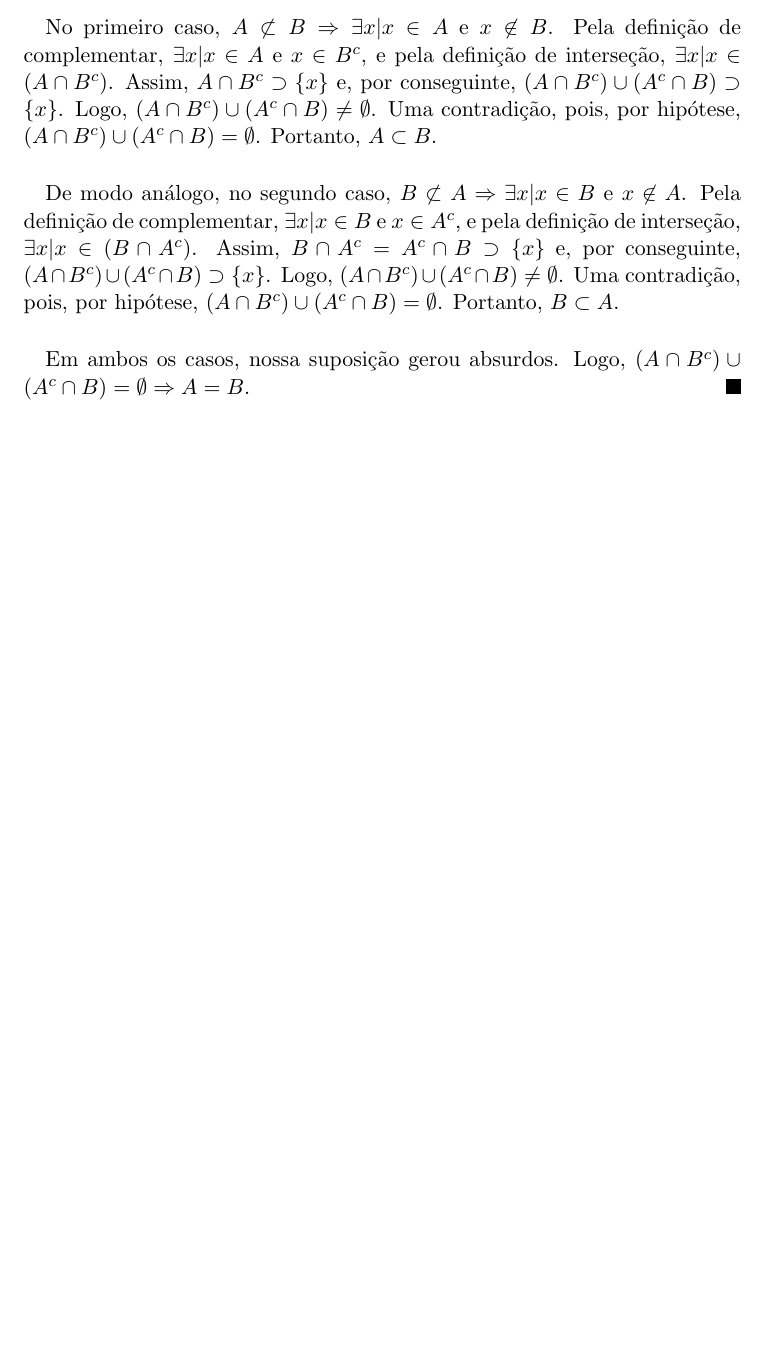
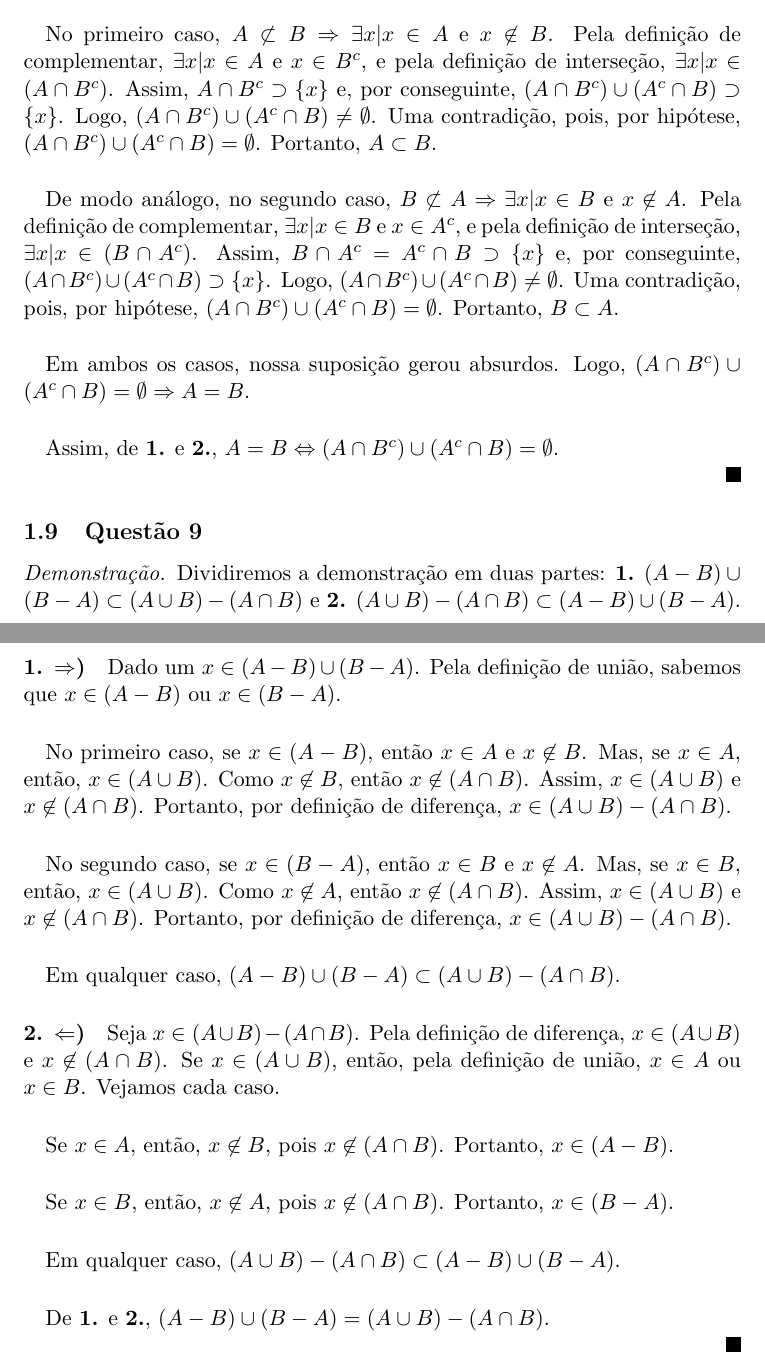
Before and after one commit to cathoderay/analise-real, a LaTeX document (solucoes.tex): part of page 5 of 5 before the commit and two parts of pages 5 and 6 of 6 after it, the two joined at a grey line, cut so that both start at the same text, the shorter picture padded with empty space. Compiled offline with pdfLaTeX.

Commit message:
questão 9

```diff
--- a/solucoes.tex
+++ b/solucoes.tex
@@ -165,6 +165,45 @@
 
     \paragraph{}
     Em ambos os casos, nossa suposição gerou absurdos. Logo, $(A \cap B^c) \cup (A^c \cap B) = \emptyset \Rightarrow A = B$.
+
+    \paragraph{}
+    Assim, de \textbf{1.} e \textbf{2.}, $A = B \Leftrightarrow (A \cap B^c) \cup (A^c \cap B) = \emptyset$.
+
     \end{proof}
 
+
+    \subsection{Questão 9}
+    \begin{proof}
+    Dividiremos a demonstração em duas partes: \textbf{1.} $(A - B) \cup (B - A) \subset (A \cup B) - (A \cap B)$ e \textbf{2.} $(A \cup B) - (A \cap B) \subset (A - B) \cup (B - A)$.
+
+    \paragraph{1. $\Rightarrow$)}
+    Dado um $x \in (A - B) \cup (B - A)$. Pela definição de união, sabemos que $x \in (A - B)$ ou $x \in (B - A)$.
+
+    \paragraph{}
+    No primeiro caso, se $x \in (A - B)$, então $x \in A$ e $x \not\in B$. Mas, se $x \in A$, então, $x \in (A \cup B)$. Como $x \not\in B$, então $x \not\in (A \cap B)$. Assim, $x \in (A \cup B)$ e $x \not\in (A \cap B)$. Portanto, por definição de diferença, $x \in (A \cup B) - (A \cap B)$.
+
+    \paragraph{}
+    No segundo caso, se $x \in (B - A)$, então $x \in B$ e $x \not\in A$. Mas, se $x \in B$, então, $x \in (A \cup B)$. Como $x \not\in A$, então $x \not\in (A \cap B)$. Assim, $x \in (A \cup B)$ e $x \not\in (A \cap B)$. Portanto, por definição de diferença, $x \in (A \cup B) - (A \cap B)$.
+
+    \paragraph{}
+    Em qualquer caso, $(A - B) \cup (B - A) \subset (A \cup B) - (A \cap B)$.
+
+    \paragraph{2. $\Leftarrow$)}
+    Seja $x \in (A \cup B) - (A \cap B)$. Pela definição de diferença, $x \in (A \cup B)$ e $x \not\in (A \cap B)$. Se $x \in (A \cup B)$, então, pela definição de união, $x \in A $ ou $x \in B$. Vejamos cada caso.
+
+    \paragraph{}
+    Se $x \in A$, então, $x \not\in B$, pois $x \not\in (A \cap B)$. Portanto, $x \in (A - B)$.
+
+    \paragraph{}
+    Se $x \in B$, então, $x \not\in A$, pois $x \not\in (A \cap B)$. Portanto, $x \in (B - A)$.
+
+    \paragraph{}
+    Em qualquer caso, $(A \cup B) - (A \cap B) \subset (A - B) \cup (B - A)$.
+
+    \paragraph{}
+    De \textbf{1.} e \textbf{2.}, $(A - B) \cup (B - A) = (A \cup B) - (A \cap B)$.
+
+    \end{proof}
+
+
 \end{document}
```
Also changed, not shown: solucoes.pdf.
